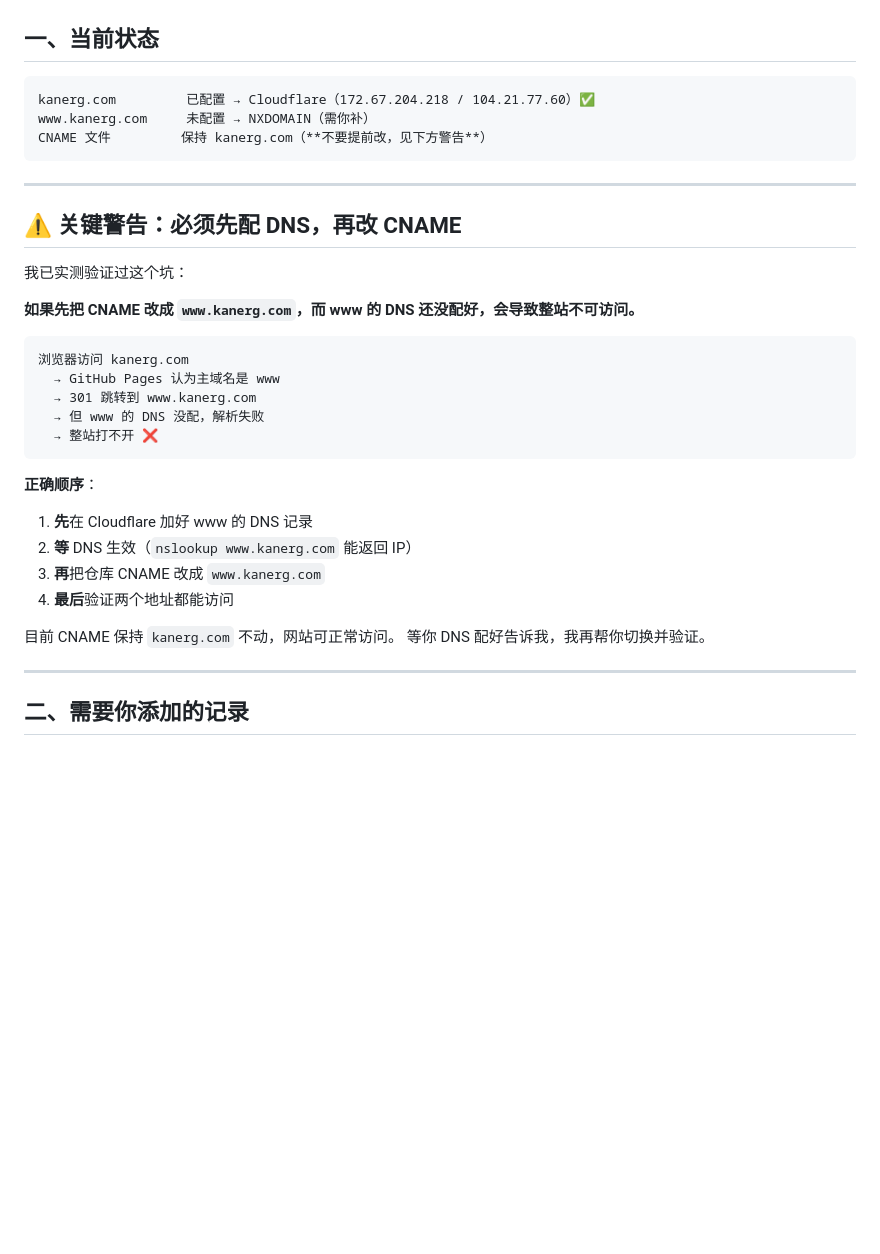
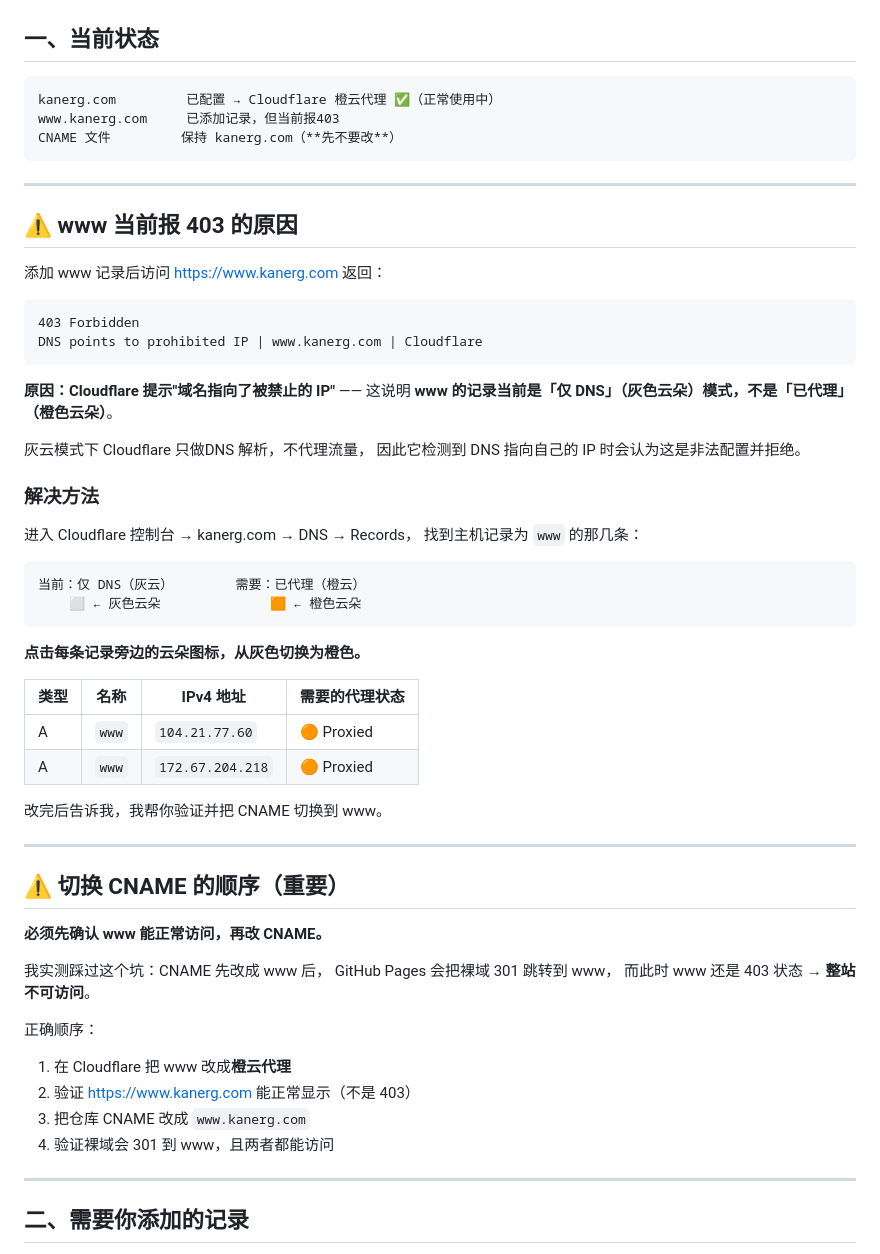
Before and after one commit to dekanarv/zjw23, a Markdown page: docs/DNS-SETUP.md, the part around the change. Rendered like a GitHub page; blank space fills up the shorter version.

Commit message:
docs: 记录 www 403 的原因与解决方式
www 记录已添加但为灰云模式，Cloudflare 返回
DNS points to prohibited IP。需切换为橙云代理。
强调切换 CNAME 前必须先验证 www 可访问。

````diff
--- a/docs/DNS-SETUP.md
+++ b/docs/DNS-SETUP.md
@@ -8,36 +8,63 @@
 ## 一、当前状态
 
 ```
-kanerg.com         已配置 → Cloudflare（172.67.204.218 / 104.21.77.60）✅
-www.kanerg.com     未配置 → NXDOMAIN（需你补）
-CNAME 文件         保持 kanerg.com（**不要提前改，见下方警告**）
+kanerg.com         已配置 → Cloudflare 橙云代理 ✅（正常使用中）
+www.kanerg.com     已添加记录，但当前报403
+CNAME 文件         保持 kanerg.com（**先不要改**）
 ```
 
 ---
 
-## ⚠️ 关键警告：必须先配 DNS，再改 CNAME
+## ⚠️ www 当前报 403 的原因
 
-我已实测验证过这个坑：
-
-**如果先把 CNAME 改成 `www.kanerg.com`，而 www 的 DNS 还没配好，会导致整站不可访问。**
+添加 www 记录后访问 <https://www.kanerg.com> 返回：
 
 ```
-浏览器访问 kanerg.com
-  → GitHub Pages 认为主域名是 www
-  → 301 跳转到 www.kanerg.com
-  → 但 www 的 DNS 没配，解析失败
-  → 整站打不开 ❌
+403 Forbidden
+DNS points to prohibited IP | www.kanerg.com | Cloudflare
 ```
 
-**正确顺序**：
+**原因：Cloudflare 提示"域名指向了被禁止的 IP"** —— 这说明
+**www 的记录当前是「仅 DNS」（灰色云朵）模式，不是「已代理」（橙色云朵）**。
 
-1. **先**在 Cloudflare 加好 www 的 DNS 记录
-2. **等** DNS 生效（`nslookup www.kanerg.com` 能返回 IP）
-3. **再**把仓库 CNAME 改成 `www.kanerg.com`
-4. **最后**验证两个地址都能访问
+灰云模式下 Cloudflare 只做DNS 解析，不代理流量，
+因此它检测到 DNS 指向自己的 IP 时会认为这是非法配置并拒绝。
 
-目前 CNAME 保持 `kanerg.com` 不动，网站可正常访问。
-等你 DNS 配好告诉我，我再帮你切换并验证。
+### 解决方法
+
+进入 Cloudflare 控制台 → kanerg.com → DNS → Records，
+找到主机记录为 `www` 的那几条：
+
+```
+当前：仅 DNS（灰云）        需要：已代理（橙云）
+    ⬜ ← 灰色云朵              🟧 ← 橙色云朵
+```
+
+**点击每条记录旁边的云朵图标，从灰色切换为橙色。**
+
+| 类型 | 名称 | IPv4 地址 | 需要的代理状态 |
+|---|---|---|---|
+| A | `www` | `104.21.77.60` | 🟠 Proxied |
+| A | `www` | `172.67.204.218` | 🟠 Proxied |
+
+改完后告诉我，我帮你验证并把 CNAME 切换到 www。
+
+---
+
+## ⚠️ 切换 CNAME 的顺序（重要）
+
+**必须先确认 www 能正常访问，再改 CNAME。**
+
+我实测踩过这个坑：CNAME 先改成 www 后，
+GitHub Pages 会把裸域 301 跳转到 www，
+而此时 www 还是 403 状态 → **整站不可访问**。
+
+正确顺序：
+
+1. 在 Cloudflare 把 www 改成**橙云代理**
+2. 验证 <https://www.kanerg.com> 能正常显示（不是 403）
+3. 把仓库 CNAME 改成 `www.kanerg.com`
+4. 验证裸域会 301 到 www，且两者都能访问
 
 ---
 
````
